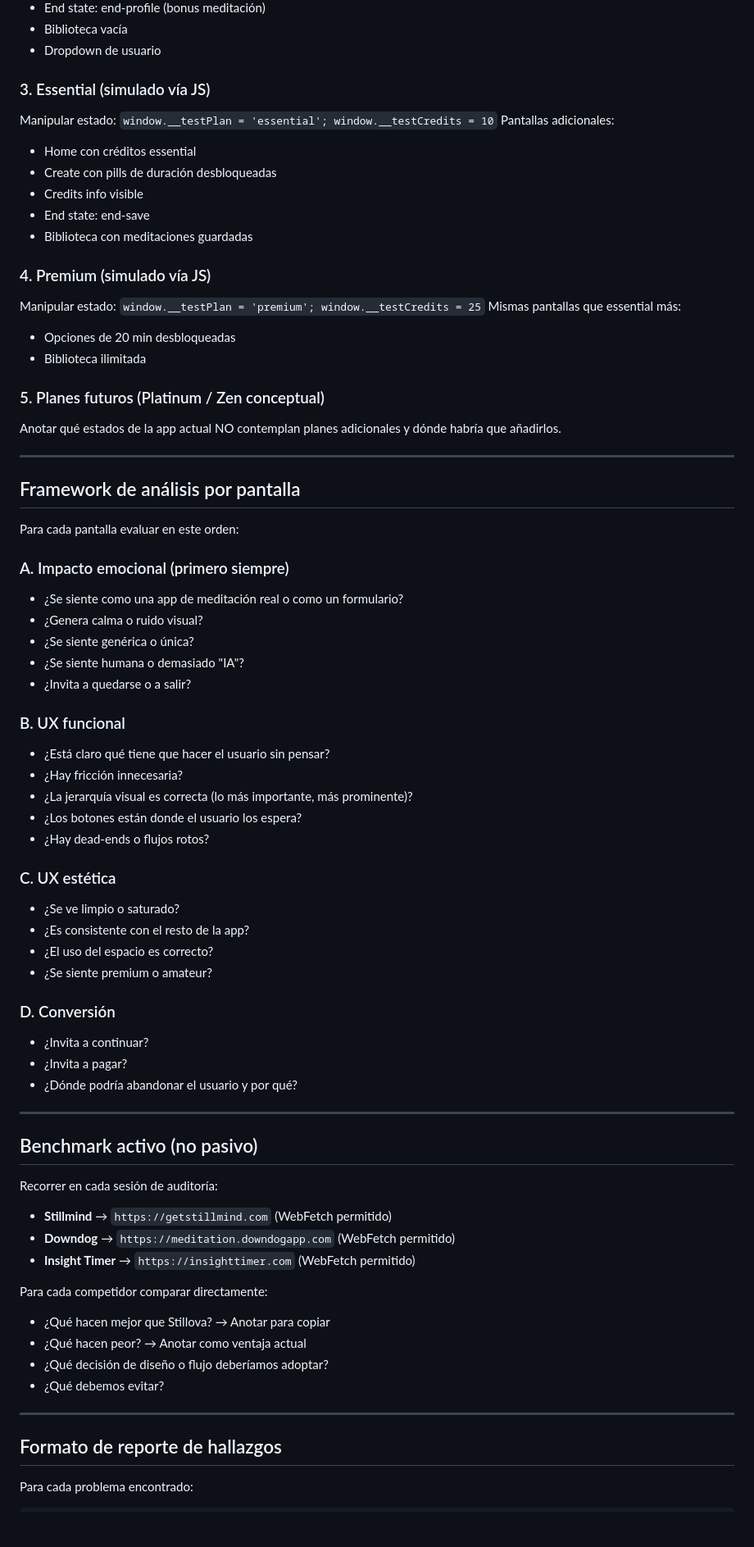
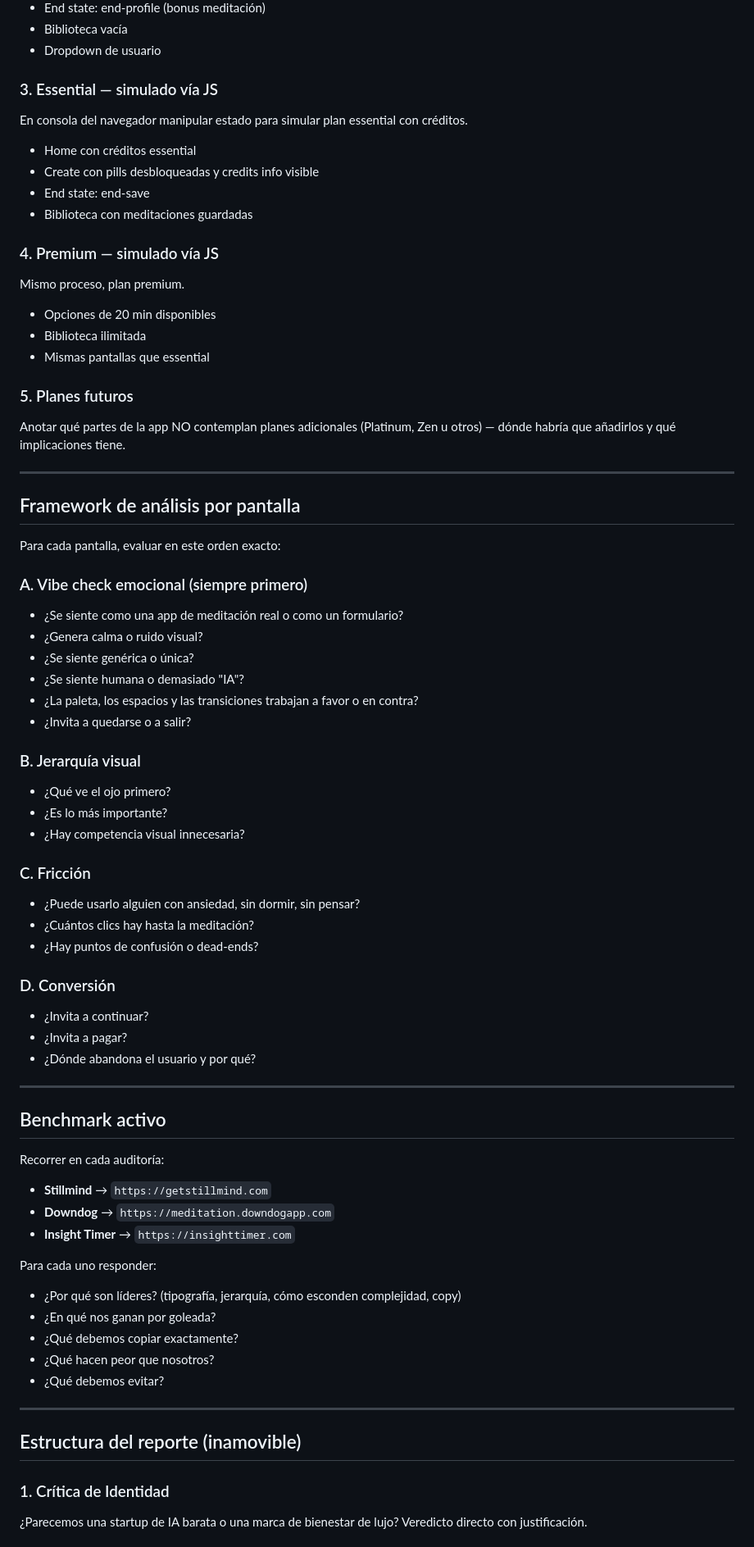
Before and after one commit to colodroandres-sys/silencio, a Markdown page: docs/protocolo-analisis-ux.md, the part around one of its changes. Shown at 82% size. Rendered like a GitHub page; blank space fills up the shorter version.

```diff
--- a/docs/protocolo-analisis-ux.md
+++ b/docs/protocolo-analisis-ux.md
@@ -58,73 +75,73 @@ Pantallas adicionales:
 - Biblioteca vacía
 - Dropdown de usuario
 
-### 3. Essential (simulado vía JS)
-Manipular estado: `window.__testPlan = 'essential'; window.__testCredits = 10`
-Pantallas adicionales:
+### 3. Essential — simulado vía JS
+En consola del navegador manipular estado para simular plan essential con créditos.
+
 - Home con créditos essential
-- Create con pills de duración desbloqueadas
-- Credits info visible
+- Create con pills desbloqueadas y credits info visible
 - End state: end-save
 - Biblioteca con meditaciones guardadas
 
-### 4. Premium (simulado vía JS)
-Manipular estado: `window.__testPlan = 'premium'; window.__testCredits = 25`
-Mismas pantallas que essential más:
-- Opciones de 20 min desbloqueadas
+### 4. Premium — simulado vía JS
+Mismo proceso, plan premium.
+
+- Opciones de 20 min disponibles
 - Biblioteca ilimitada
+- Mismas pantallas que essential
 
-### 5. Planes futuros (Platinum / Zen conceptual)
-Anotar qué estados de la app actual NO contemplan planes adicionales y dónde habría que añadirlos.
+### 5. Planes futuros
+Anotar qué partes de la app NO contemplan planes adicionales (Platinum, Zen u otros) — dónde habría que añadirlos y qué implicaciones tiene.
 
 ---
 
 ## Framework de análisis por pantalla
 
-Para cada pantalla evaluar en este orden:
+Para cada pantalla, evaluar en este orden exacto:
 
-### A. Impacto emocional (primero siempre)
+### A. Vibe check emocional (siempre primero)
 - ¿Se siente como una app de meditación real o como un formulario?
 - ¿Genera calma o ruido visual?
 - ¿Se siente genérica o única?
 - ¿Se siente humana o demasiado "IA"?
+- ¿La paleta, los espacios y las transiciones trabajan a favor o en contra?
 - ¿Invita a quedarse o a salir?
 
-### B. UX funcional
-- ¿Está claro qué tiene que hacer el usuario sin pensar?
-- ¿Hay fricción innecesaria?
-- ¿La jerarquía visual es correcta (lo más importante, más prominente)?
-- ¿Los botones están donde el usuario los espera?
-- ¿Hay dead-ends o flujos rotos?
+### B. Jerarquía visual
+- ¿Qué ve el ojo primero?
+- ¿Es lo más importante?
+- ¿Hay competencia visual innecesaria?
 
-### C. UX estética
-- ¿Se ve limpio o saturado?
-- ¿Es consistente con el resto de la app?
-- ¿El uso del espacio es correcto?
-- ¿Se siente premium o amateur?
+### C. Fricción
+- ¿Puede usarlo alguien con ansiedad, sin dormir, sin pensar?
+- ¿Cuántos clics hay hasta la meditación?
+- ¿Hay puntos de confusión o dead-ends?
 
 ### D. Conversión
 - ¿Invita a continuar?
 - ¿Invita a pagar?
-- ¿Dónde podría abandonar el usuario y por qué?
+- ¿Dónde abandona el usuario y por qué?
 
 ---
 
-## Benchmark activo (no pasivo)
+## Benchmark activo
 
-Recorrer en cada sesión de auditoría:
-- **Stillmind** → `https://getstillmind.com` (WebFetch permitido)
-- **Downdog** → `https://meditation.downdogapp.com` (WebFetch permitido)
-- **Insight Timer** → `https://insighttimer.com` (WebFetch permitido)
+Recorrer en cada auditoría:
+- **Stillmind** → `https://getstillmind.com`
+- **Downdog** → `https://meditation.downdogapp.com`
+- **Insight Timer** → `https://insighttimer.com`
 
-Para cada competidor comparar directamente:
-- ¿Qué hacen mejor que Stillova? → Anotar para copiar
-- ¿Qué hacen peor? → Anotar como ventaja actual
-- ¿Qué decisión de diseño o flujo deberíamos adoptar?
+Para cada uno responder:
+- ¿Por qué son líderes? (tipografía, jerarquía, cómo esconden complejidad, copy)
+- ¿En qué nos ganan por goleada?
+- ¿Qué debemos copiar exactamente?
+- ¿Qué hacen peor que nosotros?
 - ¿Qué debemos evitar?
 
 ---
 
-## Formato de reporte de hallazgos
+## Estructura del reporte (inamovible)
 
-Para cada problema encontrado:
+### 1. Crítica de Identidad
+¿Parecemos una startup de IA barata o una marca de bienestar de lujo? Veredicto directo con justificación.
 
```
Also changed, not shown: other parts of docs/protocolo-analisis-ux.md (+57 -49 lines).
